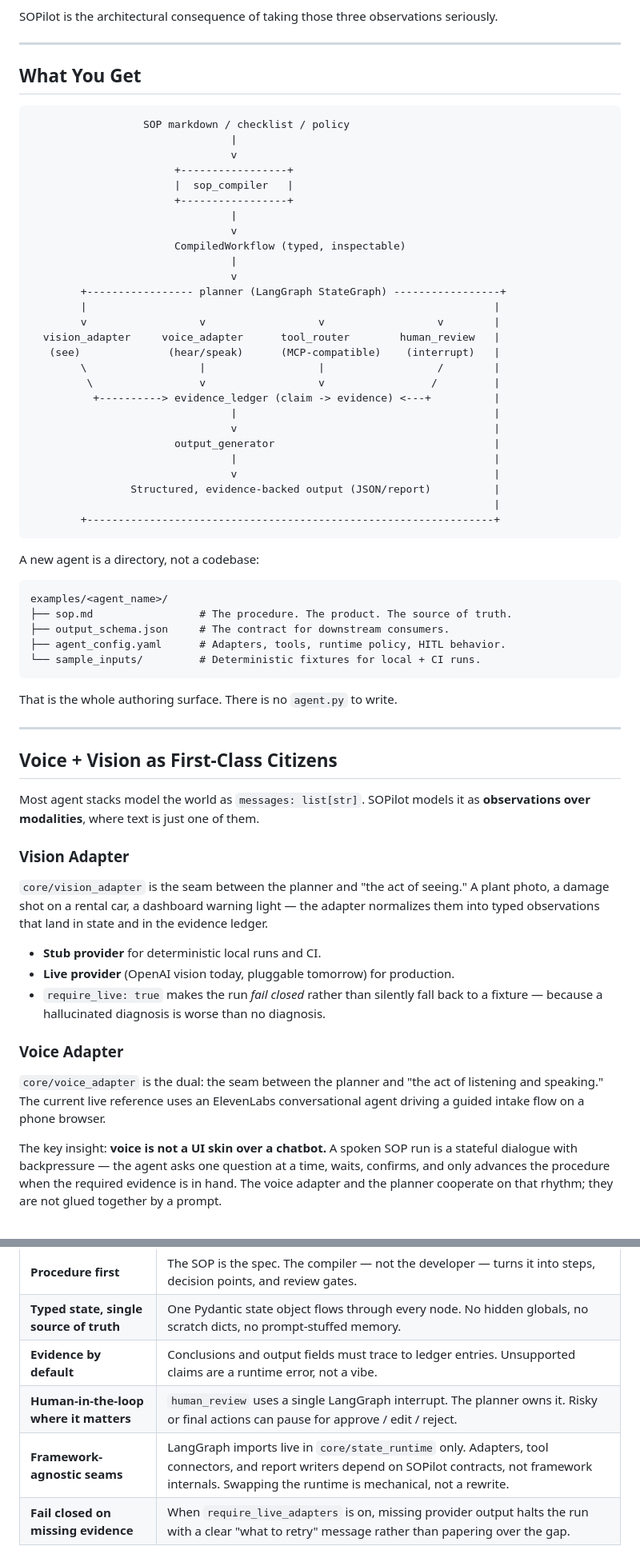
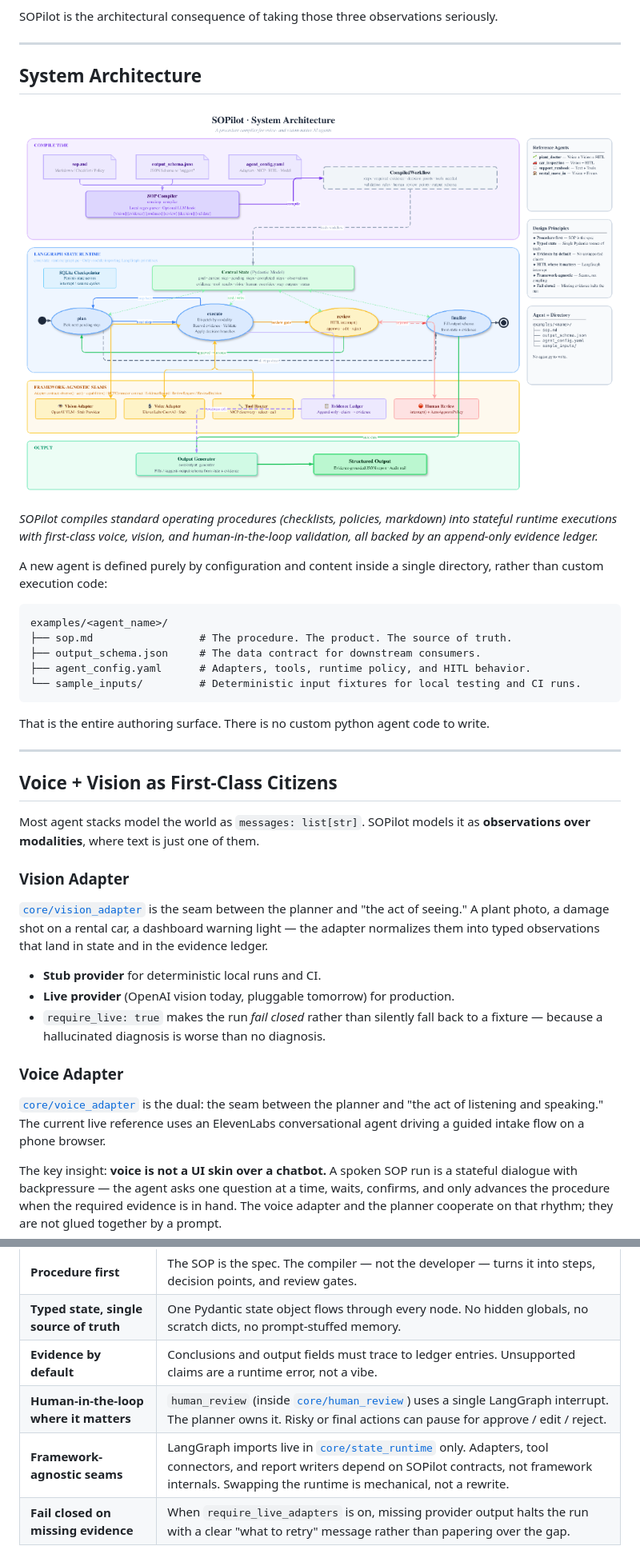
Before and after one commit to Himal-dev/SOPilot, a Markdown page: README.md, 2 parts joined by grey strips. Shown at 80% size. GitHub-like rendering; pictures changed too: docs/images/sopilot_architecture.png (added).

Commit message:
docs: add system architecture image to README and improve document links

````diff
--- a/README.md
+++ b/README.md
@@ -26,49 +26,23 @@ SOPilot is the architectural consequence of taking those three observations seri
 
 ---
 
-## What You Get
+## System Architecture
 
-```text
-                  SOP markdown / checklist / policy
-                                |
-                                v
-                       +-----------------+
-                       |  sop_compiler   |
-                       +-----------------+
-                                |
-                                v
-                       CompiledWorkflow (typed, inspectable)
-                                |
-                                v
-        +----------------- planner (LangGraph StateGraph) -----------------+
-        |                                                                 |
-        v                  v                  v                  v        |
-  vision_adapter     voice_adapter      tool_router        human_review   |
-   (see)              (hear/speak)      (MCP-compatible)    (interrupt)   |
-        \                  |                  |                  /        |
-         \                 v                  v                 /         |
-          +----------> evidence_ledger (claim -> evidence) <---+          |
-                                |                                         |
-                                v                                         |
-                       output_generator                                   |
-                                |                                         |
-                                v                                         |
-                Structured, evidence-backed output (JSON/report)          |
-                                                                          |
-        +-----------------------------------------------------------------+
-```
+![SOPilot System Architecture](docs/images/sopilot_architecture.png)
 
-A new agent is a directory, not a codebase:
+*SOPilot compiles standard operating procedures (checklists, policies, markdown) into stateful runtime executions with first-class voice, vision, and human-in-the-loop validation, all backed by an append-only evidence ledger.*
+
+A new agent is defined purely by configuration and content inside a single directory, rather than custom execution code:
 
 ```text
 examples/<agent_name>/
 ├── sop.md                 # The procedure. The product. The source of truth.
-├── output_schema.json     # The contract for downstream consumers.
-├── agent_config.yaml      # Adapters, tools, runtime policy, HITL behavior.
-└── sample_inputs/         # Deterministic fixtures for local + CI runs.
+├── output_schema.json     # The data contract for downstream consumers.
+├── agent_config.yaml      # Adapters, tools, runtime policy, and HITL behavior.
+└── sample_inputs/         # Deterministic input fixtures for local testing and CI runs.
 ```
 
-That is the whole authoring surface. There is no `agent.py` to write.
+That is the entire authoring surface. There is no custom python agent code to write.
 
 ---
 
@@ -78,7 +52,7 @@ Most agent stacks model the world as `messages: list[str]`. SOPilot models it as
 
 ### Vision Adapter
 
-`core/vision_adapter` is the seam between the planner and "the act of seeing." A plant photo, a damage shot on a rental car, a dashboard warning light — the adapter normalizes them into typed observations that land in state and in the evidence ledger.
+[`core/vision_adapter`](core/vision_adapter) is the seam between the planner and "the act of seeing." A plant photo, a damage shot on a rental car, a dashboard warning light — the adapter normalizes them into typed observations that land in state and in the evidence ledger.
 
 - **Stub provider** for deterministic local runs and CI.
 - **Live provider** (OpenAI vision today, pluggable tomorrow) for production.
@@ -86,7 +60,7 @@ Most agent stacks model the world as `messages: list[str]`. SOPilot models it as
 
 ### Voice Adapter
 
-`core/voice_adapter` is the dual: the seam between the planner and "the act of listening and speaking." The current live reference uses an ElevenLabs conversational agent driving a guided intake flow on a phone browser.
+[`core/voice_adapter`](core/voice_adapter) is the dual: the seam between the planner and "the act of listening and speaking." The current live reference uses an ElevenLabs conversational agent driving a guided intake flow on a phone browser.
 
 The key insight: **voice is not a UI skin over a chatbot.** A spoken SOP run is a stateful dialogue with backpressure — the agent asks one question at a time, waits, confirms, and only advances the procedure when the required evidence is in hand. The voice adapter and the planner cooperate on that rhythm; they are not glued together by a prompt.
 
@@ -109,8 +83,8 @@ These are load-bearing, not aspirational:
 | **Procedure first** | The SOP is the spec. The compiler — not the developer — turns it into steps, decision points, and review gates. |
 | **Typed state, single source of truth** | One Pydantic state object flows through every node. No hidden globals, no scratch dicts, no prompt-stuffed memory. |
 | **Evidence by default** | Conclusions and output fields must trace to ledger entries. Unsupported claims are a runtime error, not a vibe. |
-| **Human-in-the-loop where it matters** | `human_review` uses a single LangGraph interrupt. The planner owns it. Risky or final actions can pause for approve / edit / reject. |
-| **Framework-agnostic seams** | LangGraph imports live in `core/state_runtime` only. Adapters, tool connectors, and report writers depend on SOPilot contracts, not framework internals. Swapping the runtime is mechanical, not a rewrite. |
+| **Human-in-the-loop where it matters** | `human_review` (inside [`core/human_review`](core/human_review)) uses a single LangGraph interrupt. The planner owns it. Risky or final actions can pause for approve / edit / reject. |
+| **Framework-agnostic seams** | LangGraph imports live in [`core/state_runtime`](core/state_runtime) only. Adapters, tool connectors, and report writers depend on SOPilot contracts, not framework internals. Swapping the runtime is mechanical, not a rewrite. |
 | **Fail closed on missing evidence** | When `require_live_adapters` is on, missing provider output halts the run with a clear "what to retry" message rather than papering over the gap. |
 
 If you have ever inherited an agent codebase where prompts, tools, state, UI assumptions, and business logic were tangled in one file — these principles are the antidote.
````
Also changed, not shown: other parts of README.md (+12 -5 lines), 1 other file.
